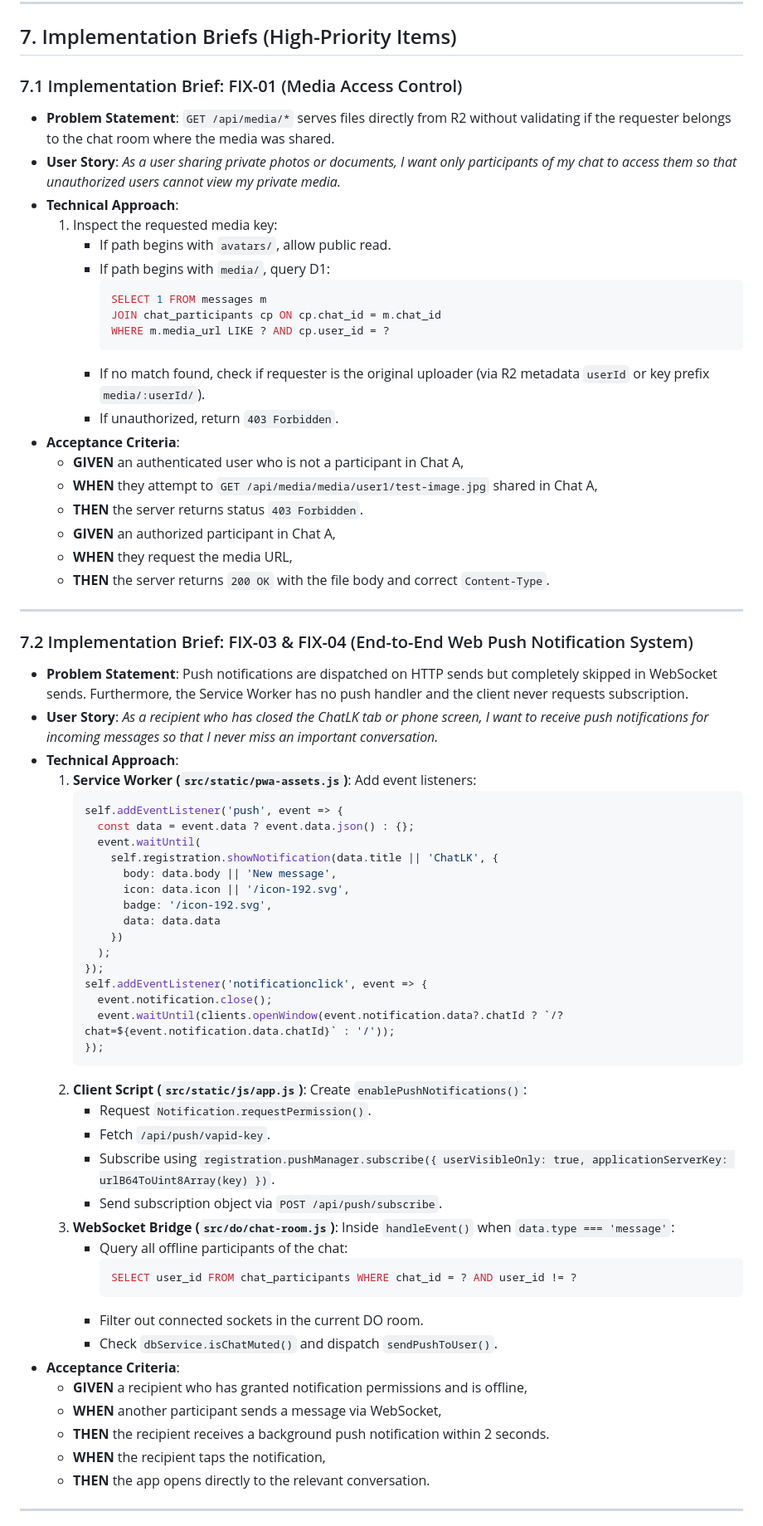
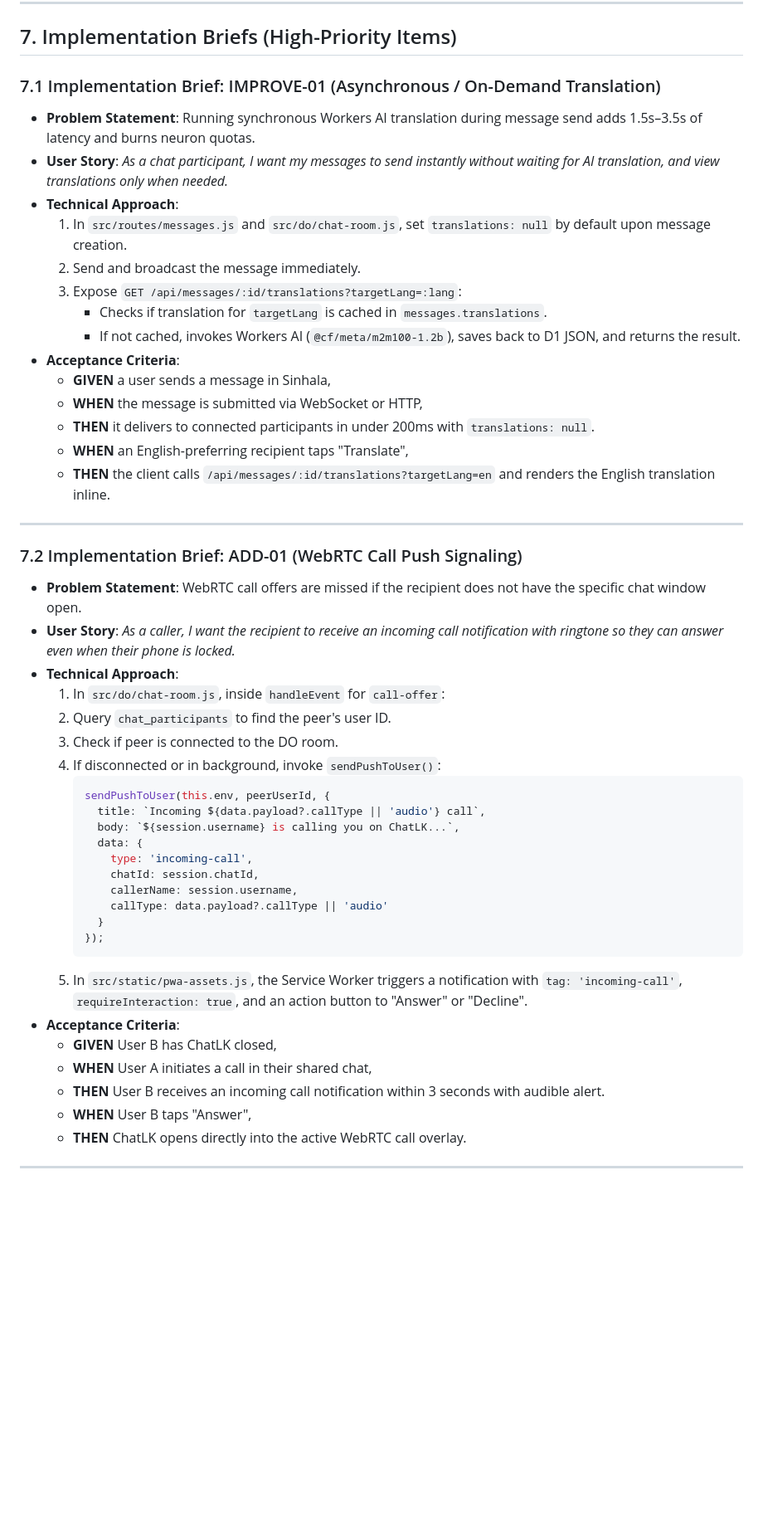
Before and after one commit to Lakmal2078/inclusive-eyes-chatlk, a Markdown page: docs/PRODUCT-IMPROVEMENT-PLAN-2026.md, the part around one of its changes. Shown at 83% size. Rendered like a GitHub page; blank space fills up the shorter version.

Commit message:
docs: update product improvement plan to v2.0

````diff
--- a/docs/PRODUCT-IMPROVEMENT-PLAN-2026.md
+++ b/docs/PRODUCT-IMPROVEMENT-PLAN-2026.md
@@ -317,73 +361,51 @@ timeline
 
 ## 7. Implementation Briefs (High-Priority Items)
 
-### 7.1 Implementation Brief: FIX-01 (Media Access Control)
-- **Problem Statement**: `GET /api/media/*` serves files directly from R2 without validating if the requester belongs to the chat room where the media was shared.
-- **User Story**: *As a user sharing private photos or documents, I want only participants of my chat to access them so that unauthorized users cannot view my private media.*
+### 7.1 Implementation Brief: IMPROVE-01 (Asynchronous / On-Demand Translation)
+- **Problem Statement**: Running synchronous Workers AI translation during message send adds 1.5s–3.5s of latency and burns neuron quotas.
+- **User Story**: *As a chat participant, I want my messages to send instantly without waiting for AI translation, and view translations only when needed.*
 - **Technical Approach**:
-  1. Inspect the requested media key:
-     - If path begins with `avatars/`, allow public read.
-     - If path begins with `media/`, query D1:
-       ```sql
-       SELECT 1 FROM messages m
-       JOIN chat_participants cp ON cp.chat_id = m.chat_id
-       WHERE m.media_url LIKE ? AND cp.user_id = ?
-       ```
-     - If no match found, check if requester is the original uploader (via R2 metadata `userId` or key prefix `media/:userId/`).
-     - If unauthorized, return `403 Forbidden`.
+  1. In `src/routes/messages.js` and `src/do/chat-room.js`, set `translations: null` by default upon message creation.
+  2. Send and broadcast the message immediately.
+  3. Expose `GET /api/messages/:id/translations?targetLang=:lang`:
+     - Checks if translation for `targetLang` is cached in `messages.translations`.
+     - If not cached, invokes Workers AI (`@cf/meta/m2m100-1.2b`), saves back to D1 JSON, and returns the result.
 - **Acceptance Criteria**:
-  - **GIVEN** an authenticated user who is not a participant in Chat A,
-  - **WHEN** they attempt to `GET /api/media/media/user1/test-image.jpg` shared in Chat A,
-  - **THEN** the server returns status `403 Forbidden`.
-  - **GIVEN** an authorized participant in Chat A,
-  - **WHEN** they request the media URL,
-  - **THEN** the server returns `200 OK` with the file body and correct `Content-Type`.
+  - **GIVEN** a user sends a message in Sinhala,
+  - **WHEN** the message is submitted via WebSocket or HTTP,
+  - **THEN** it delivers to connected participants in under 200ms with `translations: null`.
+  - **WHEN** an English-preferring recipient taps "Translate",
+  - **THEN** the client calls `/api/messages/:id/translations?targetLang=en` and renders the English translation inline.
 
 ---
 
-### 7.2 Implementation Brief: FIX-03 & FIX-04 (End-to-End Web Push Notification System)
-- **Problem Statement**: Push notifications are dispatched on HTTP sends but completely skipped in WebSocket sends. Furthermore, the Service Worker has no push handler and the client never requests subscription.
-- **User Story**: *As a recipient who has closed the ChatLK tab or phone screen, I want to receive push notifications for incoming messages so that I never miss an important conversation.*
+### 7.2 Implementation Brief: ADD-01 (WebRTC Call Push Signaling)
+- **Problem Statement**: WebRTC call offers are missed if the recipient does not have the specific chat window open.
+- **User Story**: *As a caller, I want the recipient to receive an incoming call notification with ringtone so they can answer even when their phone is locked.*
 - **Technical Approach**:
-  1. **Service Worker (`src/static/pwa-assets.js`)**:
-     Add event listeners:
+  1. In `src/do/chat-room.js`, inside `handleEvent` for `call-offer`:
+  2. Query `chat_participants` to find the peer's user ID.
+  3. Check if peer is connected to the DO room.
+  4. If disconnected or in background, invoke `sendPushToUser()`:
      ```javascript
-     self.addEventListener('push', event => {
-       const data = event.data ? event.data.json() : {};
-       event.waitUntil(
-         self.registration.showNotification(data.title || 'ChatLK', {
-           body: data.body || 'New message',
-           icon: data.icon || '/icon-192.svg',
-           badge: '/icon-192.svg',
-           data: data.data
-         })
-       );
-     });
-     self.addEventListener('notificationclick', event => {
-       event.notification.close();
-       event.waitUntil(clients.openWindow(event.notification.data?.chatId ? `/?chat=${event.notification.data.chatId}` : '/'));
+     sendPushToUser(this.env, peerUserId, {
+       title: `Incoming ${data.payload?.callType || 'audio'} call`,
+       body: `${session.username} is calling you on ChatLK...`,
+       data: {
+         type: 'incoming-call',
+         chatId: session.chatId,
+         callerName: session.username,
+         callType: data.payload?.callType || 'audio'
+       }
      });
      ```
-  2. **Client Script (`src/static/js/app.js`)**:
-     Create `enablePushNotifications()`:
-     - Request `Notification.requestPermission()`.
-     - Fetch `/api/push/vapid-key`.
-     - Subscribe using `registration.pushManager.subscribe({ userVisibleOnly: true, applicationServerKey: urlB64ToUint8Array(key) })`.
-     - Send subscription object via `POST /api/push/subscribe`.
-  3. **WebSocket Bridge (`src/do/chat-room.js`)**:
-     Inside `handleEvent()` when `data.type === 'message'`:
-     - Query all offline participants of the chat:
-       ```sql
-       SELECT user_id FROM chat_participants WHERE chat_id = ? AND user_id != ?
-       ```
-     - Filter out connected sockets in the current DO room.
-     - Check `dbService.isChatMuted()` and dispatch `sendPushToUser()`.
+  5. In `src/static/pwa-assets.js`, the Service Worker triggers a notification with `tag: 'incoming-call'`, `requireInteraction: true`, and an action button to "Answer" or "Decline".
 - **Acceptance Criteria**:
-  - **GIVEN** a recipient who has granted notification permissions and is offline,
-  - **WHEN** another participant sends a message via WebSocket,
-  - **THEN** the recipient receives a background push notification within 2 seconds.
-  - **WHEN** the recipient taps the notification,
-  - **THEN** the app opens directly to the relevant conversation.
+  - **GIVEN** User B has ChatLK closed,
+  - **WHEN** User A initiates a call in their shared chat,
+  - **THEN** User B receives an incoming call notification within 3 seconds with audible alert.
+  - **WHEN** User B taps "Answer",
+  - **THEN** ChatLK opens directly into the active WebRTC call overlay.
 
 ---
 
````
Also changed, not shown: other parts of docs/PRODUCT-IMPROVEMENT-PLAN-2026.md (+281 -262 lines).
